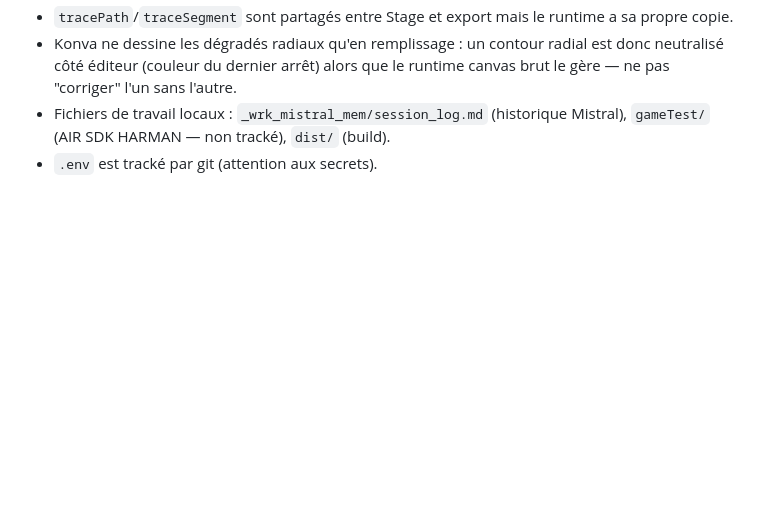
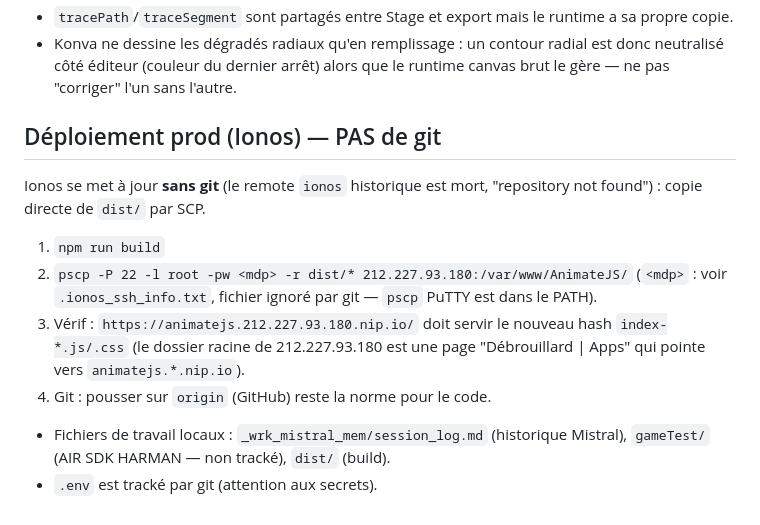
Before and after one commit to Terraform144/animate-js, a Markdown page: .wrk_opencode/README.md, the part around the change. GitHub-like rendering; blank space fills up the shorter version.

Commit message:
docs: record Ionos deployment procedure (direct dist copy via pscp, no git); ignore gameTest/ AIR SDK

```diff
--- a/.wrk_opencode/README.md
+++ b/.wrk_opencode/README.md
@@ -81,6 +81,20 @@ d'animation vectorielle image par image inspiré d'Adobe Animate.
 - Konva ne dessine les dégradés radiaux qu'en remplissage : un contour radial
   est donc neutralisé côté éditeur (couleur du dernier arrêt) alors que le
   runtime canvas brut le gère — ne pas "corriger" l'un sans l'autre.
+
+## Déploiement prod (Ionos) — PAS de git
+
+Ionos se met à jour **sans git** (le remote `ionos` historique est mort,
+"repository not found") : copie directe de `dist/` par SCP.
+
+1. `npm run build`
+2. `pscp -P 22 -l root -pw <mdp> -r dist/* 212.227.93.180:/var/www/AnimateJS/`
+   (`<mdp>` : voir `.ionos_ssh_info.txt`, fichier ignoré par git — `pscp`
+   PuTTY est dans le PATH).
+3. Vérif : `https://animatejs.212.227.93.180.nip.io/` doit servir le nouveau
+   hash `index-*.js/.css` (le dossier racine de 212.227.93.180 est une page
+   "Débrouillard | Apps" qui pointe vers `animatejs.*.nip.io`).
+4. Git : pousser sur `origin` (GitHub) reste la norme pour le code.
 - Fichiers de travail locaux : `_wrk_mistral_mem/session_log.md` (historique
   Mistral), `gameTest/` (AIR SDK HARMAN — non tracké), `dist/` (build).
 - `.env` est tracké par git (attention aux secrets).
```
